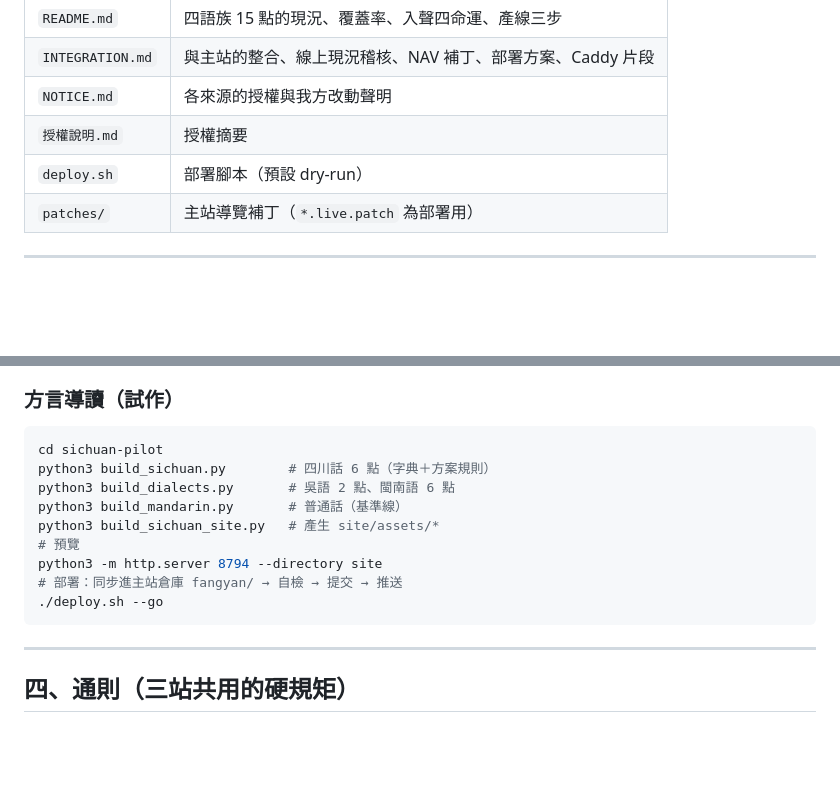
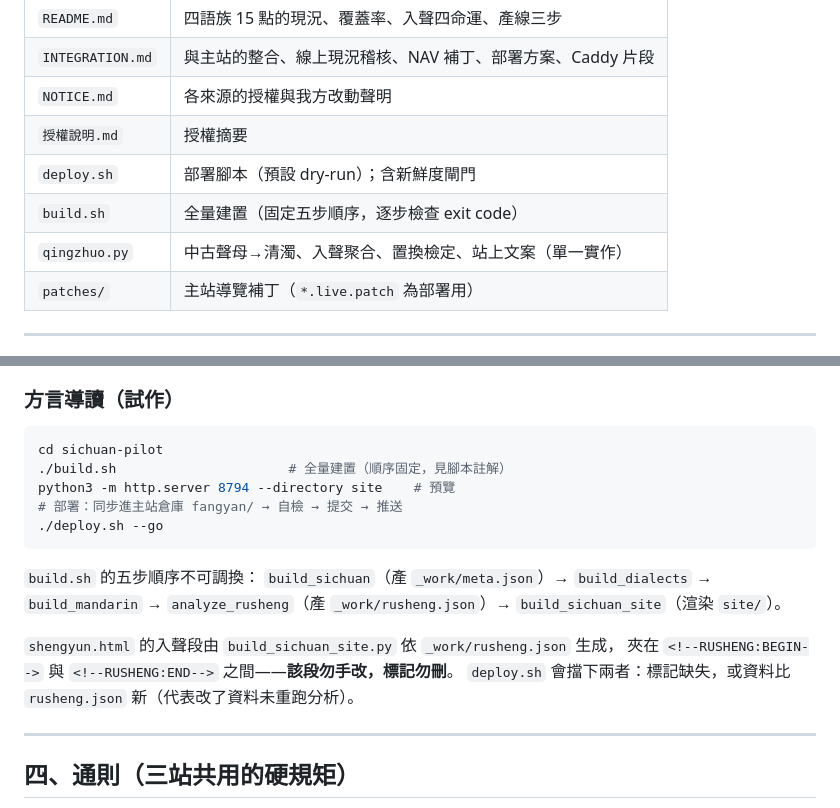
Before and after one commit to zxdxs/problem-solving-coach, a Markdown page: SITES.md, 2 parts joined by grey strips. Drawn GitHub-style; blank space fills up the shorter version.

Commit message:
docs(SITES): 方言站建置改記 build.sh 與生成式入聲段

````diff
--- a/SITES.md
+++ b/SITES.md
@@ -51,7 +51,9 @@
 | `INTEGRATION.md` | 與主站的整合、線上現況稽核、NAV 補丁、部署方案、Caddy 片段 |
 | `NOTICE.md` | 各來源的授權與我方改動聲明 |
 | `授權說明.md` | 授權摘要 |
-| `deploy.sh` | 部署腳本（預設 dry-run） |
+| `deploy.sh` | 部署腳本（預設 dry-run）；含新鮮度閘門 |
+| `build.sh` | 全量建置（固定五步順序，逐步檢查 exit code） |
+| `qingzhuo.py` | 中古聲母→清濁、入聲聚合、置換檢定、站上文案（單一實作） |
 | `patches/` | 主站導覽補丁（`*.live.patch` 為部署用） |
 
 ---
@@ -81,15 +83,19 @@ node tools/render_test.js                # 無瀏覽器渲染測試
 ### 方言導讀（試作）
 ```bash
 cd sichuan-pilot
-python3 build_sichuan.py        # 四川話 6 點（字典＋方案規則）
-python3 build_dialects.py       # 吳語 2 點、閩南語 6 點
-python3 build_mandarin.py       # 普通話（基準線）
-python3 build_sichuan_site.py   # 產生 site/assets/*
-# 預覽
-python3 -m http.server 8794 --directory site
+./build.sh                      # 全量建置（順序固定，見腳本註解）
+python3 -m http.server 8794 --directory site    # 預覽
 # 部署：同步進主站倉庫 fangyan/ → 自檢 → 提交 → 推送
 ./deploy.sh --go
 ```
+
+`build.sh` 的五步順序不可調換：
+`build_sichuan`（產 `_work/meta.json`）→ `build_dialects` → `build_mandarin`
+→ `analyze_rusheng`（產 `_work/rusheng.json`）→ `build_sichuan_site`（渲染 `site/`）。
+
+`shengyun.html` 的入聲段由 `build_sichuan_site.py` 依 `_work/rusheng.json` 生成，
+夾在 `<!--RUSHENG:BEGIN-->` 與 `<!--RUSHENG:END-->` 之間——**該段勿手改，標記勿刪**。
+`deploy.sh` 會擋下兩者：標記缺失，或資料比 `rusheng.json` 新（代表改了資料未重跑分析）。
 
 ---
 
````
